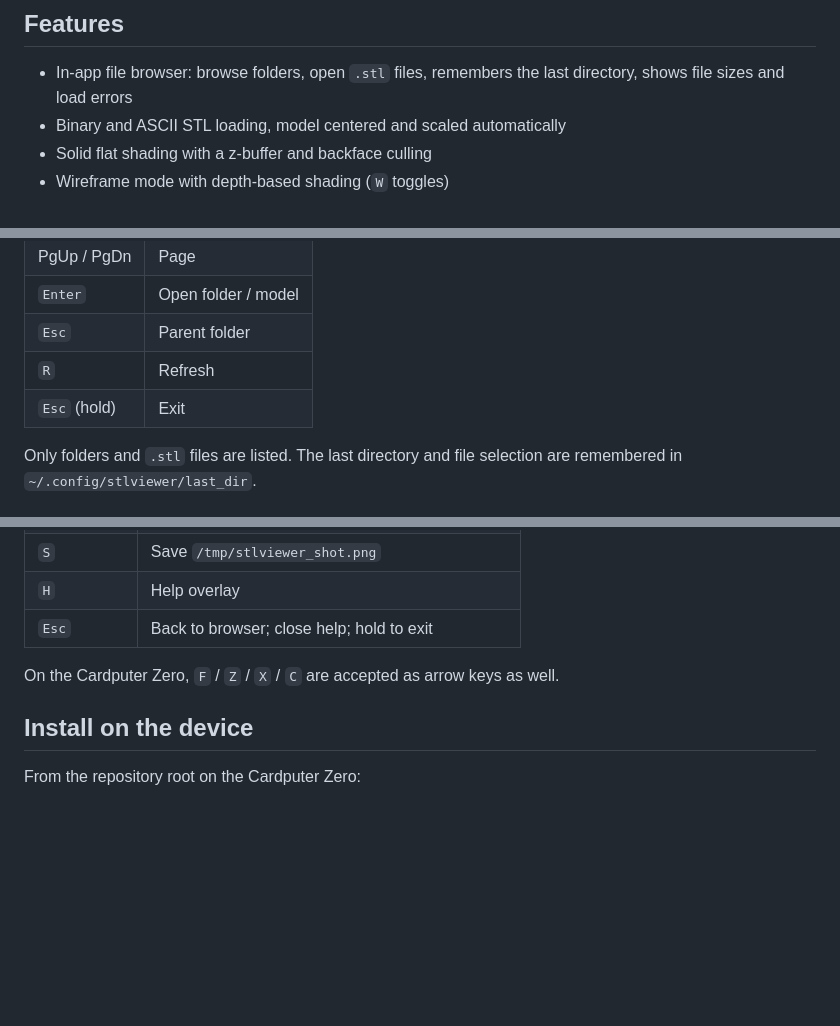
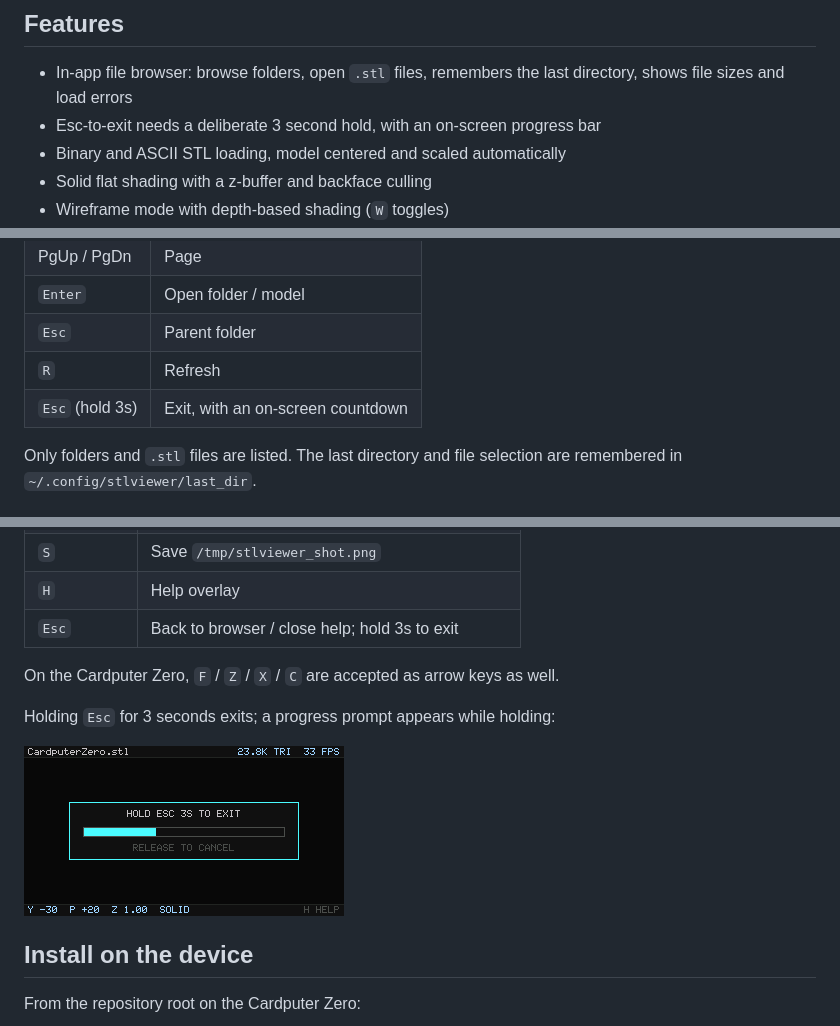
Before and after one commit to nullbeing/KanSTL, a Markdown page: README.md, 3 parts joined by grey strips. Drawn GitHub-style; pictures changed too: docs/images/exit-prompt.png (added); blank space fills up the shorter version.

Commit message:
Require a 3 second Esc hold to exit
- show a centered progress prompt while Esc is held
- releasing early cancels and performs the normal back action
- update help, browser hint and docs

```diff
--- a/README.md
+++ b/README.md
@@ -16,6 +16,7 @@ wireframe toggle, rotate/zoom, and an in-app file browser.
 
 - In-app file browser: browse folders, open `.stl` files, remembers the last
   directory, shows file sizes and load errors
+- Esc-to-exit needs a deliberate 3 second hold, with an on-screen progress bar
 - Binary and ASCII STL loading, model centered and scaled automatically
 - Solid flat shading with a z-buffer and backface culling
 - Wireframe mode with depth-based shading (`W` toggles)
@@ -109,7 +110,7 @@ Wireframe mode (`W`):
 | `Enter` | Open folder / model |
 | `Esc` | Parent folder |
 | `R` | Refresh |
-| `Esc` (hold) | Exit |
+| `Esc` (hold 3s) | Exit, with an on-screen countdown |
 
 Only folders and `.stl` files are listed. The last directory and file selection
 are remembered in `~/.config/stlviewer/last_dir`.
@@ -128,9 +129,13 @@ are remembered in `~/.config/stlviewer/last_dir`.
 | `A` | Toggle auto-rotate |
 | `S` | Save `/tmp/stlviewer_shot.png` |
 | `H` | Help overlay |
-| `Esc` | Back to browser; close help; hold to exit |
+| `Esc` | Back to browser / close help; hold 3s to exit |
 
 On the Cardputer Zero, `F` / `Z` / `X` / `C` are accepted as arrow keys as well.
+
+Holding `Esc` for 3 seconds exits; a progress prompt appears while holding:
+
+![Exit prompt](docs/images/exit-prompt.png)
 
 ## Install on the device
 
```
Also changed, not shown: docs/DESIGN.md (+4 -2 lines), 3 other files.
